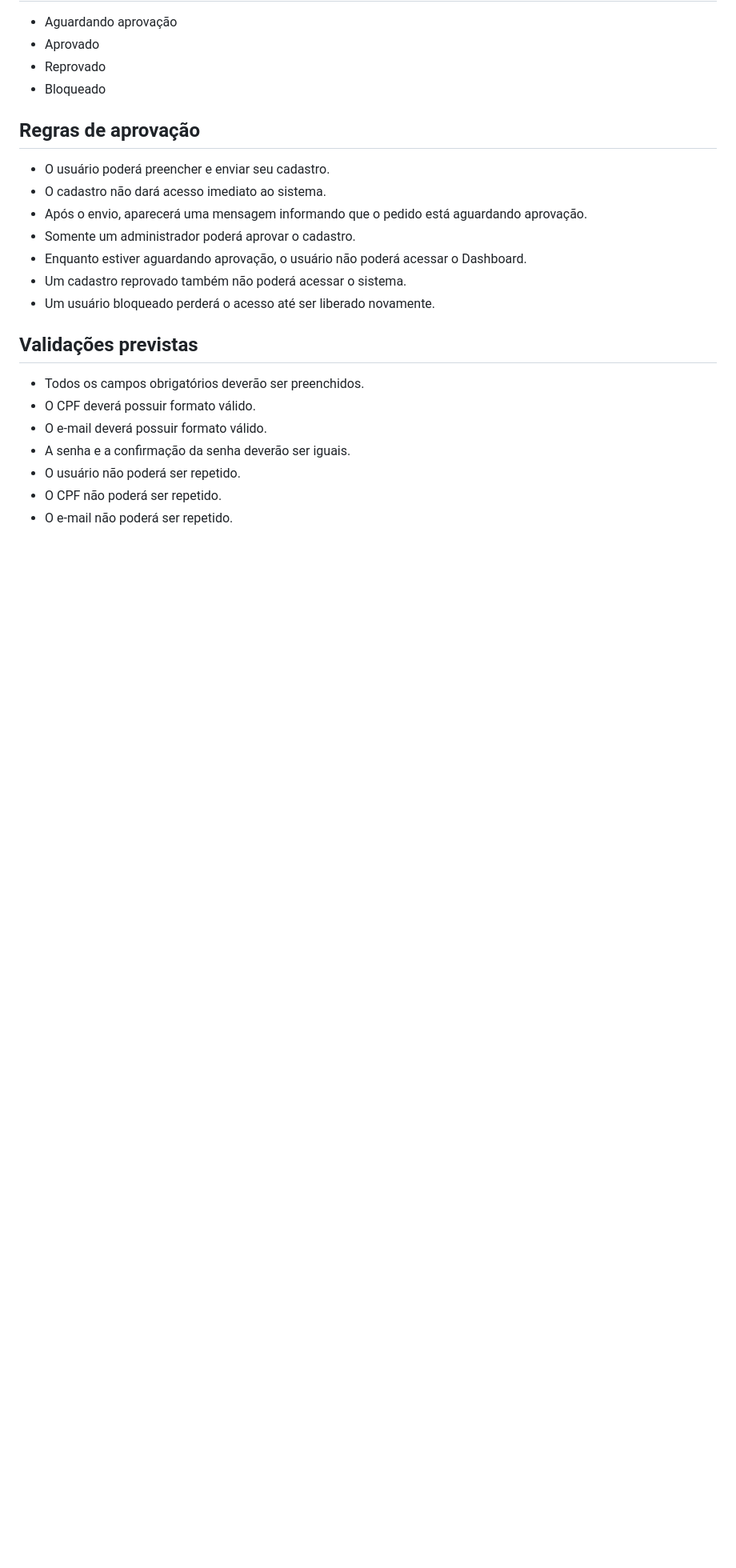
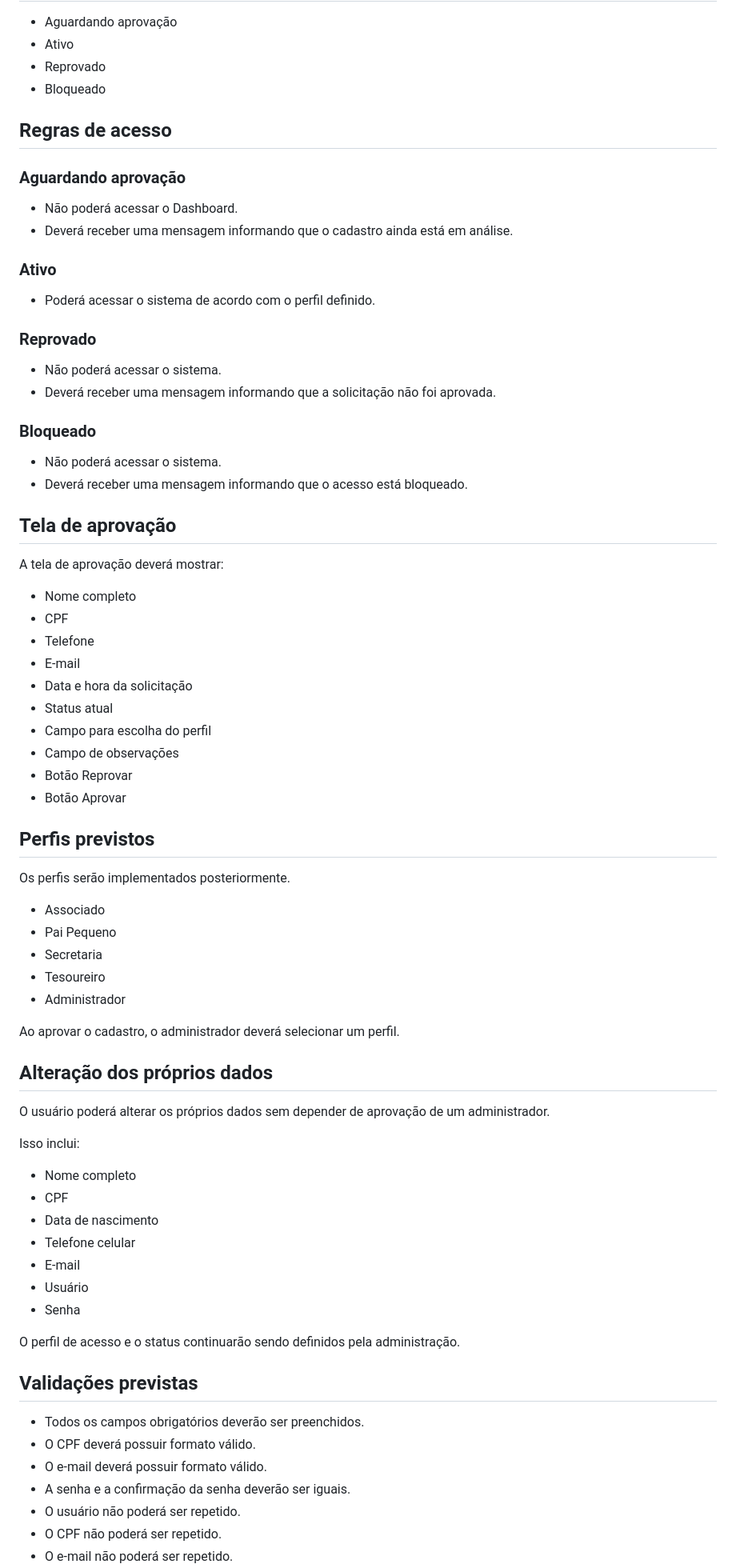
Before and after one commit to thiagomagueta/apptufra, a Markdown page: PROJETO.md, the part around one of its changes. Shown at 80% size. Drawn GitHub-style; blank space fills up the shorter version.

Commit message:
Update PROJETO.md
docs: define requisitos do cadastro de usuário

```diff
--- a/PROJETO.md
+++ b/PROJETO.md
@@ -95,18 +139,72 @@ Todo novo cadastro deverá receber automaticamente a situação:
 
 - Aguardando aprovação
-- Aprovado
+- Ativo
 - Reprovado
 - Bloqueado
 
-## Regras de aprovação
+## Regras de acesso
 
-- O usuário poderá preencher e enviar seu cadastro.
-- O cadastro não dará acesso imediato ao sistema.
-- Após o envio, aparecerá uma mensagem informando que o pedido está aguardando aprovação.
-- Somente um administrador poderá aprovar o cadastro.
-- Enquanto estiver aguardando aprovação, o usuário não poderá acessar o Dashboard.
-- Um cadastro reprovado também não poderá acessar o sistema.
-- Um usuário bloqueado perderá o acesso até ser liberado novamente.
+### Aguardando aprovação
+
+- Não poderá acessar o Dashboard.
+- Deverá receber uma mensagem informando que o cadastro ainda está em análise.
+
+### Ativo
+
+- Poderá acessar o sistema de acordo com o perfil definido.
+
+### Reprovado
+
+- Não poderá acessar o sistema.
+- Deverá receber uma mensagem informando que a solicitação não foi aprovada.
+
+### Bloqueado
+
+- Não poderá acessar o sistema.
+- Deverá receber uma mensagem informando que o acesso está bloqueado.
+
+## Tela de aprovação
+
+A tela de aprovação deverá mostrar:
+
+- Nome completo
+- CPF
+- Telefone
+- E-mail
+- Data e hora da solicitação
+- Status atual
+- Campo para escolha do perfil
+- Campo de observações
+- Botão Reprovar
+- Botão Aprovar
+
+## Perfis previstos
+
+Os perfis serão implementados posteriormente.
+
+- Associado
+- Pai Pequeno
+- Secretaria
+- Tesoureiro
+- Administrador
+
+Ao aprovar o cadastro, o administrador deverá selecionar um perfil.
+
+## Alteração dos próprios dados
+
+O usuário poderá alterar os próprios dados sem depender de aprovação de um administrador.
+
+Isso inclui:
+
+- Nome completo
+- CPF
+- Data de nascimento
+- Telefone celular
+- E-mail
+- Usuário
+- Senha
+
+O perfil de acesso e o status continuarão sendo definidos pela administração.
 
 ## Validações previstas
 
```
Also changed, not shown: other parts of PROJETO.md (+62 -10 lines).
